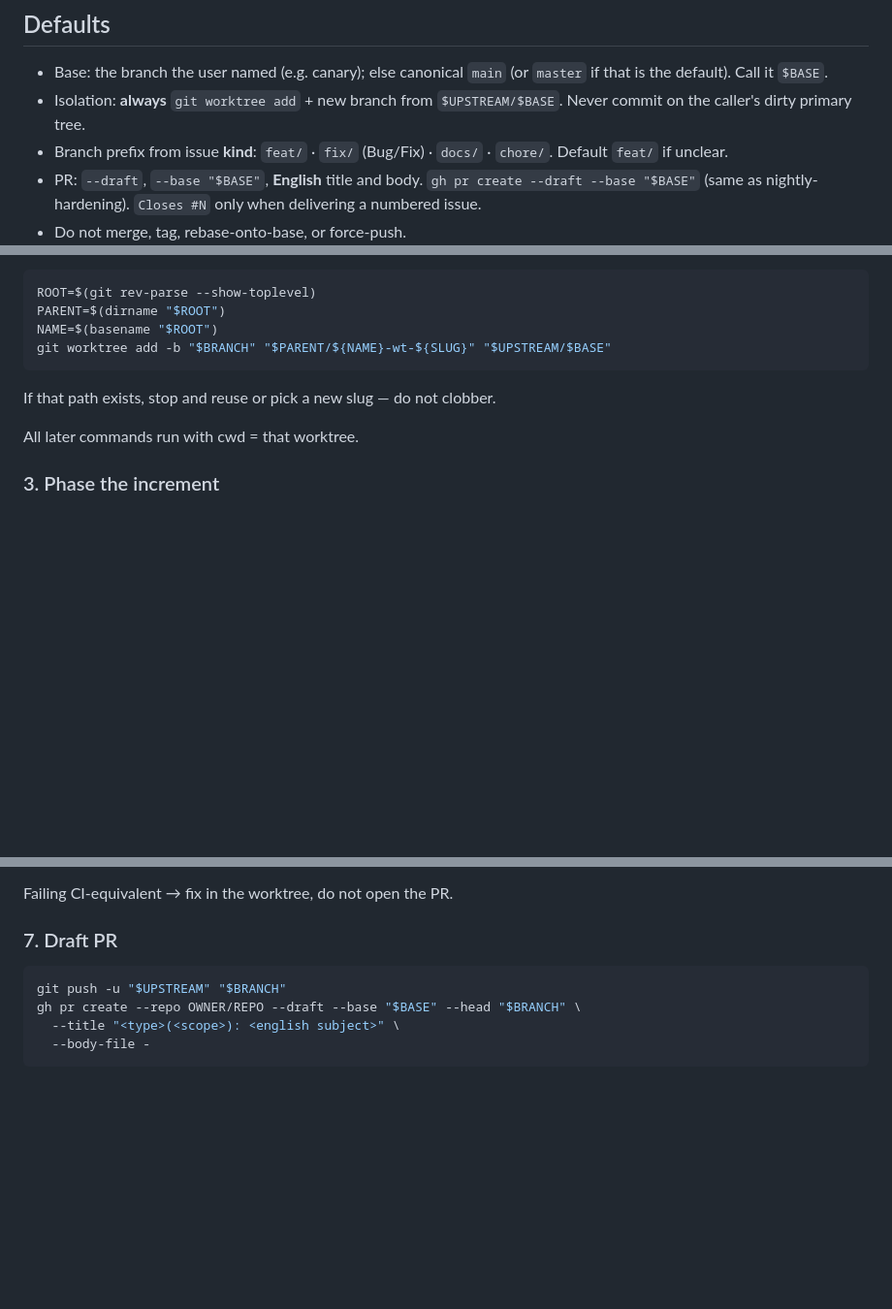
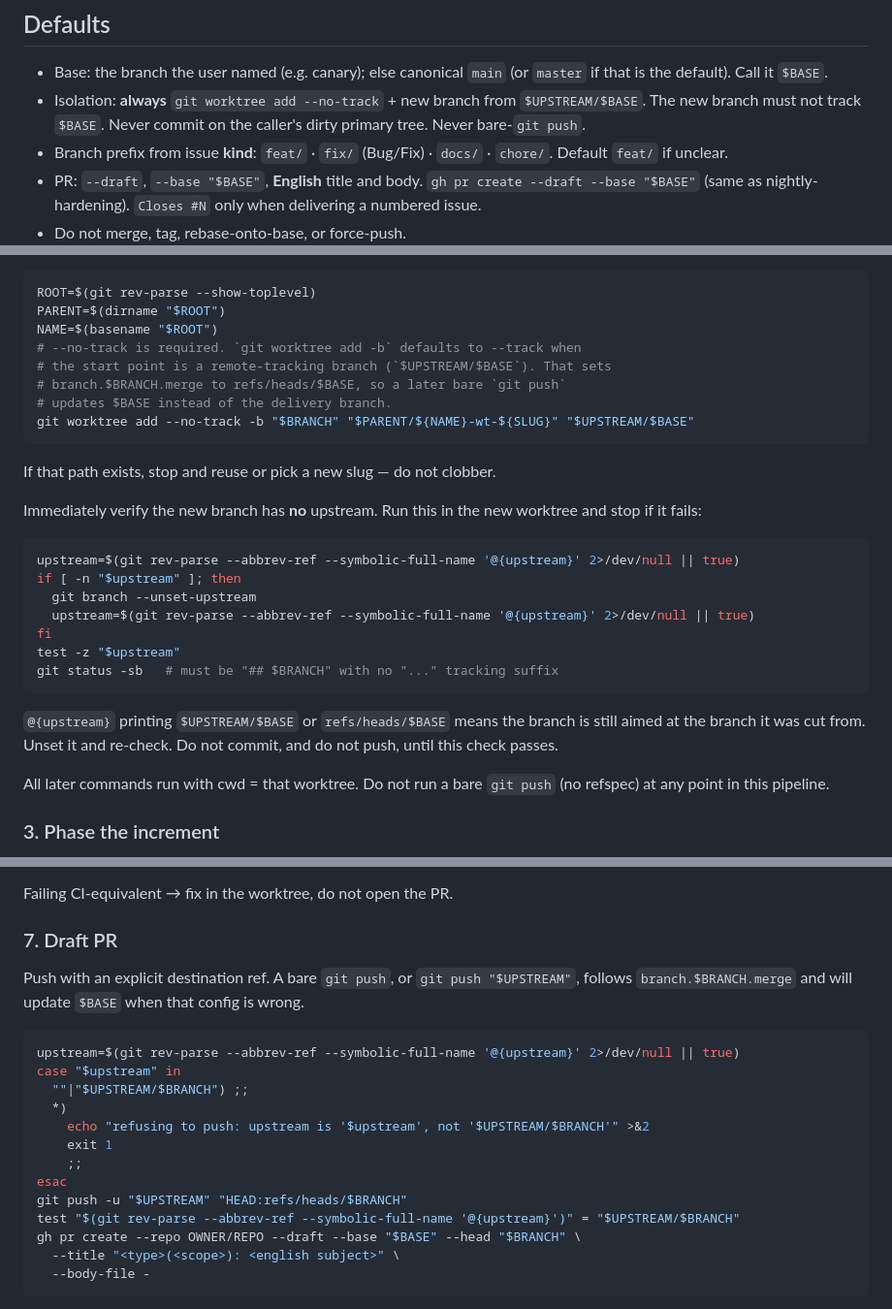
Before and after one commit to ffy6511/obsidian-friendily-workflow, a Markdown page: skills/issue-worktree-pr/SKILL.md, 3 parts joined by grey strips. Shown at 97% size. GitHub-like rendering; blank space fills up the shorter version.

Commit message:
docs(issue-worktree-pr): create the delivery branch with --no-track
- git worktree add -b against a remote-tracking $BASE sets merge to that branch
- Require an empty @{upstream} before any commit, and $UPSTREAM/$BRANCH after push
- Push HEAD:refs/heads/$BRANCH and refuse a bare git push for the whole pipeline

````diff
--- a/skills/issue-worktree-pr/SKILL.md
+++ b/skills/issue-worktree-pr/SKILL.md
@@ -30,8 +30,7 @@ Companion skills (read when that step runs; do not copy their rules here):
 ## Defaults
 
 - Base: the branch the user named (e.g. canary); else canonical `main` (or `master` if that is the default). Call it `$BASE`.
-- Isolation: **always** `git worktree add` + new branch from `$UPSTREAM/$BASE`. Never commit on the
-  caller's dirty primary tree.
+- Isolation: **always** `git worktree add --no-track` + new branch from `$UPSTREAM/$BASE`. The new branch must not track `$BASE`. Never commit on the caller's dirty primary tree. Never bare-`git push`.
 - Branch prefix from issue **kind**: `feat/` · `fix/` (Bug/Fix) · `docs/` ·
   `chore/`. Default `feat/` if unclear.
 - PR: `--draft`, `--base "$BASE"`, **English** title and body. `gh pr create --draft --base "$BASE"` (same as nightly-hardening). `Closes #N` only
@@ -67,12 +66,30 @@ In the **existing** clone (read-only for this step):
 ROOT=$(git rev-parse --show-toplevel)
 PARENT=$(dirname "$ROOT")
 NAME=$(basename "$ROOT")
-git worktree add -b "$BRANCH" "$PARENT/${NAME}-wt-${SLUG}" "$UPSTREAM/$BASE"
+# --no-track is required. `git worktree add -b` defaults to --track when
+# the start point is a remote-tracking branch (`$UPSTREAM/$BASE`). That sets
+# branch.$BRANCH.merge to refs/heads/$BASE, so a later bare `git push`
+# updates $BASE instead of the delivery branch.
+git worktree add --no-track -b "$BRANCH" "$PARENT/${NAME}-wt-${SLUG}" "$UPSTREAM/$BASE"
 ```
 
 If that path exists, stop and reuse or pick a new slug — do not clobber.
 
-All later commands run with cwd = that worktree.
+Immediately verify the new branch has **no** upstream. Run this in the new worktree and stop if it fails:
+
+```bash
+upstream=$(git rev-parse --abbrev-ref --symbolic-full-name '@{upstream}' 2>/dev/null || true)
+if [ -n "$upstream" ]; then
+  git branch --unset-upstream
+  upstream=$(git rev-parse --abbrev-ref --symbolic-full-name '@{upstream}' 2>/dev/null || true)
+fi
+test -z "$upstream"
+git status -sb   # must be "## $BRANCH" with no "..." tracking suffix
+```
+
+`@{upstream}` printing `$UPSTREAM/$BASE` or `refs/heads/$BASE` means the branch is still aimed at the branch it was cut from. Unset it and re-check. Do not commit, and do not push, until this check passes.
+
+All later commands run with cwd = that worktree. Do not run a bare `git push` (no refspec) at any point in this pipeline.
 
 ### 3. Phase the increment
 
@@ -132,8 +149,19 @@ Failing CI-equivalent → fix in the worktree, do not open the PR.
 
 ### 7. Draft PR
 
+Push with an explicit destination ref. A bare `git push`, or `git push "$UPSTREAM"`, follows `branch.$BRANCH.merge` and will update `$BASE` when that config is wrong.
+
 ```bash
-git push -u "$UPSTREAM" "$BRANCH"
+upstream=$(git rev-parse --abbrev-ref --symbolic-full-name '@{upstream}' 2>/dev/null || true)
+case "$upstream" in
+  ""|"$UPSTREAM/$BRANCH") ;;
+  *)
+    echo "refusing to push: upstream is '$upstream', not '$UPSTREAM/$BRANCH'" >&2
+    exit 1
+    ;;
+esac
+git push -u "$UPSTREAM" "HEAD:refs/heads/$BRANCH"
+test "$(git rev-parse --abbrev-ref --symbolic-full-name '@{upstream}')" = "$UPSTREAM/$BRANCH"
 gh pr create --repo OWNER/REPO --draft --base "$BASE" --head "$BRANCH" \
   --title "<type>(<scope>): <english subject>" \
   --body-file -
````
Also changed, not shown: other parts of skills/issue-worktree-pr/SKILL.md (+1 -0 lines).
